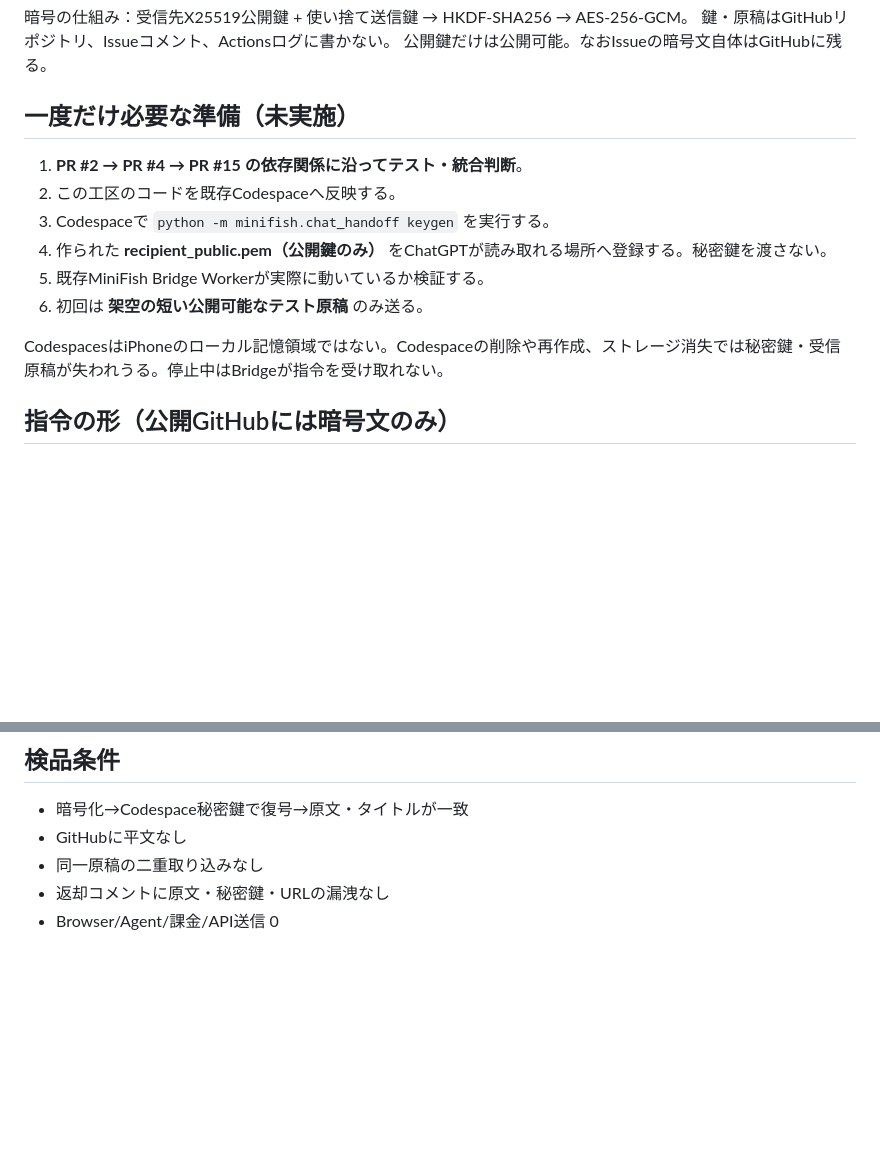
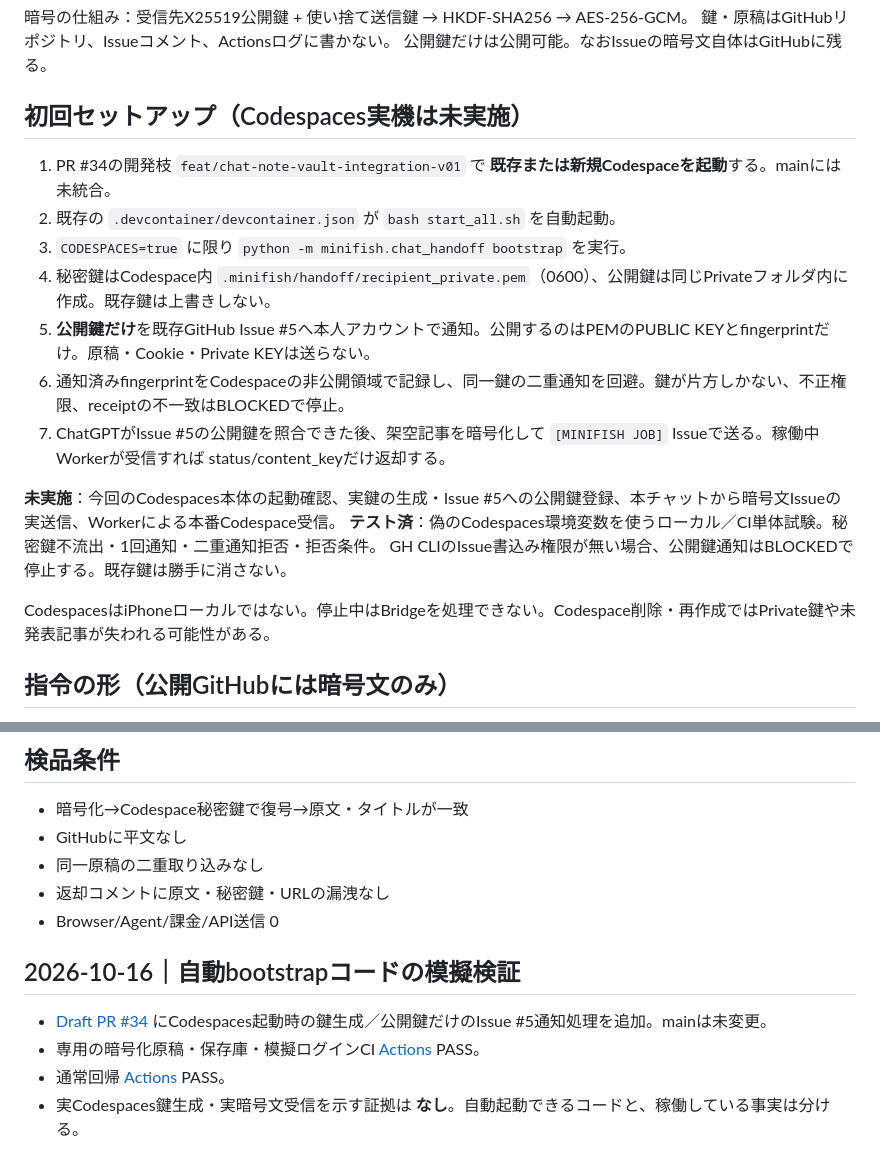
Before and after one commit to Hiderock61/minifish-v01, a Markdown page: CHAT_TO_MINIFISH_PRIVATE_HANDOFF.md, 2 parts joined by grey strips. Drawn GitHub-style; blank space fills up the shorter version.

Commit message:
Document zero-copy Codespaces bootstrap and exact E2E acceptance boundary

```diff
--- a/CHAT_TO_MINIFISH_PRIVATE_HANDOFF.md
+++ b/CHAT_TO_MINIFISH_PRIVATE_HANDOFF.md
@@ -22,15 +22,20 @@ GitHub Issueに元記事や会話ログをそのまま投稿すると、下書
 鍵・原稿はGitHubリポジトリ、Issueコメント、Actionsログに書かない。
 公開鍵だけは公開可能。なおIssueの暗号文自体はGitHubに残る。
 
-## 一度だけ必要な準備（未実施）
-1. **PR #2 → PR #4 → PR #15 の依存関係に沿ってテスト・統合判断**。
-2. この工区のコードを既存Codespaceへ反映する。
-3. Codespaceで `python -m minifish.chat_handoff keygen` を実行する。
-4. 作られた **recipient_public.pem（公開鍵のみ）** をChatGPTが読み取れる場所へ登録する。秘密鍵を渡さない。
-5. 既存MiniFish Bridge Workerが実際に動いているか検証する。
-6. 初回は **架空の短い公開可能なテスト原稿** のみ送る。
+## 初回セットアップ（Codespaces実機は未実施）
+1. PR #34の開発枝 `feat/chat-note-vault-integration-v01` で **既存または新規Codespaceを起動**する。mainには未統合。
+2. 既存の `.devcontainer/devcontainer.json` が `bash start_all.sh` を自動起動。
+3. `CODESPACES=true` に限り `python -m minifish.chat_handoff bootstrap` を実行。
+4. 秘密鍵はCodespace内 `.minifish/handoff/recipient_private.pem`（0600）、公開鍵は同じPrivateフォルダ内に作成。既存鍵は上書きしない。
+5. **公開鍵だけ**を既存GitHub Issue #5へ本人アカウントで通知。公開するのはPEMのPUBLIC KEYとfingerprintだけ。原稿・Cookie・Private KEYは送らない。
+6. 通知済みfingerprintをCodespaceの非公開領域で記録し、同一鍵の二重通知を回避。鍵が片方しかない、不正権限、receiptの不一致はBLOCKEDで停止。
+7. ChatGPTがIssue #5の公開鍵を照合できた後、架空記事を暗号化して `[MINIFISH JOB]` Issueで送る。稼働中Workerが受信すれば status/content_keyだけ返却する。
 
-CodespacesはiPhoneのローカル記憶領域ではない。Codespaceの削除や再作成、ストレージ消失では秘密鍵・受信原稿が失われうる。停止中はBridgeが指令を受け取れない。
+**未実施**：今回のCodespaces本体の起動確認、実鍵の生成・Issue #5への公開鍵登録、本チャットから暗号文Issueの実送信、Workerによる本番Codespace受信。
+**テスト済**：偽のCodespaces環境変数を使うローカル／CI単体試験。秘密鍵不流出・1回通知・二重通知拒否・拒否条件。
+GH CLIのIssue書込み権限が無い場合、公開鍵通知はBLOCKEDで停止する。既存鍵は勝手に消さない。
+
+CodespacesはiPhoneローカルではない。停止中はBridgeを処理できない。Codespace削除・再作成ではPrivate鍵や未発表記事が失われる可能性がある。
 
 ## 指令の形（公開GitHubには暗号文のみ）
 Issueタイトル：`[MINIFISH JOB] Encrypted note intake`
@@ -66,3 +71,9 @@ ChatGPT側は `seal_article(article, recipient_public_pem)` で封印した後
 - 同一原稿の二重取り込みなし
 - 返却コメントに原文・秘密鍵・URLの漏洩なし
 - Browser/Agent/課金/API送信 0
+
+## 2026-10-16｜自動bootstrapコードの模擬検証
+- [Draft PR #34](https://github.com/Hiderock61/minifish-v01/pull/34) にCodespaces起動時の鍵生成／公開鍵だけのIssue #5通知処理を追加。mainは未変更。
+- 専用の暗号化原稿・保存庫・模擬ログインCI [Actions](https://github.com/Hiderock61/minifish-v01/actions/runs/38860155819) PASS。
+- 通常回帰 [Actions](https://github.com/Hiderock61/minifish-v01/actions/runs/38860155888) PASS。
+- 実Codespaces鍵生成・実暗号文受信を示す証拠は **なし**。自動起動できるコードと、稼働している事実は分ける。
```
